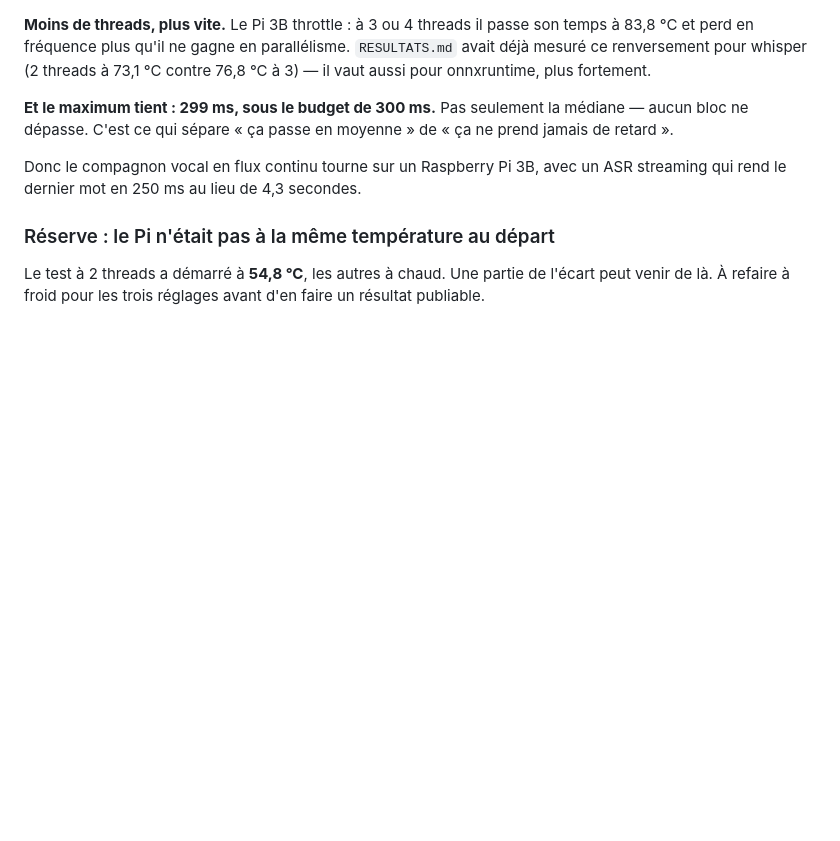
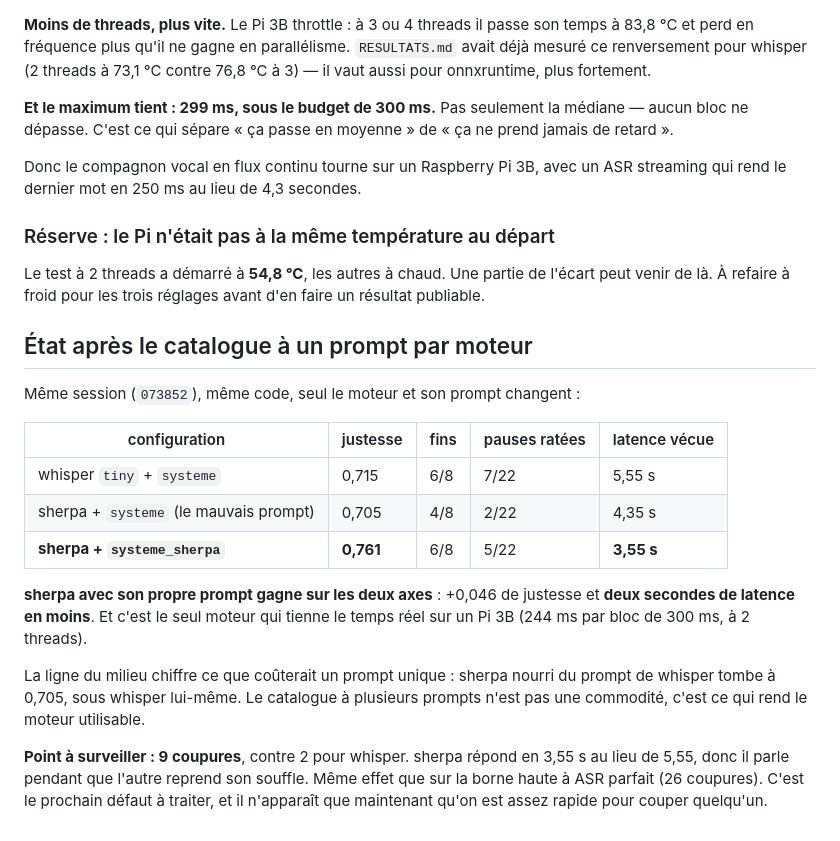
Before and after one commit to lexoyo/microturn, a Markdown page: bench/JOURNAL.md, the part around the change. Drawn GitHub-style; blank space fills up the shorter version.

Commit message:
sherpa avec son propre prompt : 0,761 et 3,55 s de latence vecue
Contre 0,715 et 5,55 s pour whisper. Le prompt unique lui couterait 0,056 (il
tombe a 0,705, sous whisper) : le catalogue a plusieurs prompts est ce qui rend
le moteur utilisable, pas une commodite.

Contrepartie : 9 coupures contre 2. Il parle pendant que l'autre respire, parce
qu'il est enfin assez rapide pour couper.

Co-Authored-By: Claude Opus 5 <noreply@anthropic.com>

```diff
--- a/bench/JOURNAL.md
+++ b/bench/JOURNAL.md
@@ -348,3 +348,27 @@ ASR streaming qui rend le dernier mot en 250 ms au lieu de 4,3 secondes.
 Le test à 2 threads a démarré à **54,8 °C**, les autres à chaud. Une partie de
 l'écart peut venir de là. À refaire à froid pour les trois réglages avant d'en
 faire un résultat publiable.
+
+## État après le catalogue à un prompt par moteur
+
+Même session (`073852`), même code, seul le moteur et son prompt changent :
+
+| configuration | justesse | fins | pauses ratées | latence vécue |
+|---|---|---|---|---|
+| whisper `tiny` + `systeme` | 0,715 | 6/8 | 7/22 | 5,55 s |
+| sherpa + `systeme` (le mauvais prompt) | 0,705 | 4/8 | 2/22 | 4,35 s |
+| **sherpa + `systeme_sherpa`** | **0,761** | 6/8 | 5/22 | **3,55 s** |
+
+**sherpa avec son propre prompt gagne sur les deux axes** : +0,046 de justesse
+et **deux secondes de latence en moins**. Et c'est le seul moteur qui tienne le
+temps réel sur un Pi 3B (244 ms par bloc de 300 ms, à 2 threads).
+
+La ligne du milieu chiffre ce que coûterait un prompt unique : sherpa nourri du
+prompt de whisper tombe à 0,705, sous whisper lui-même. Le catalogue à plusieurs
+prompts n'est pas une commodité, c'est ce qui rend le moteur utilisable.
+
+**Point à surveiller : 9 coupures**, contre 2 pour whisper. sherpa répond en
+3,55 s au lieu de 5,55, donc il parle pendant que l'autre reprend son souffle.
+Même effet que sur la borne haute à ASR parfait (26 coupures). C'est le prochain
+défaut à traiter, et il n'apparaît que maintenant qu'on est assez rapide pour
+couper quelqu'un.
```
